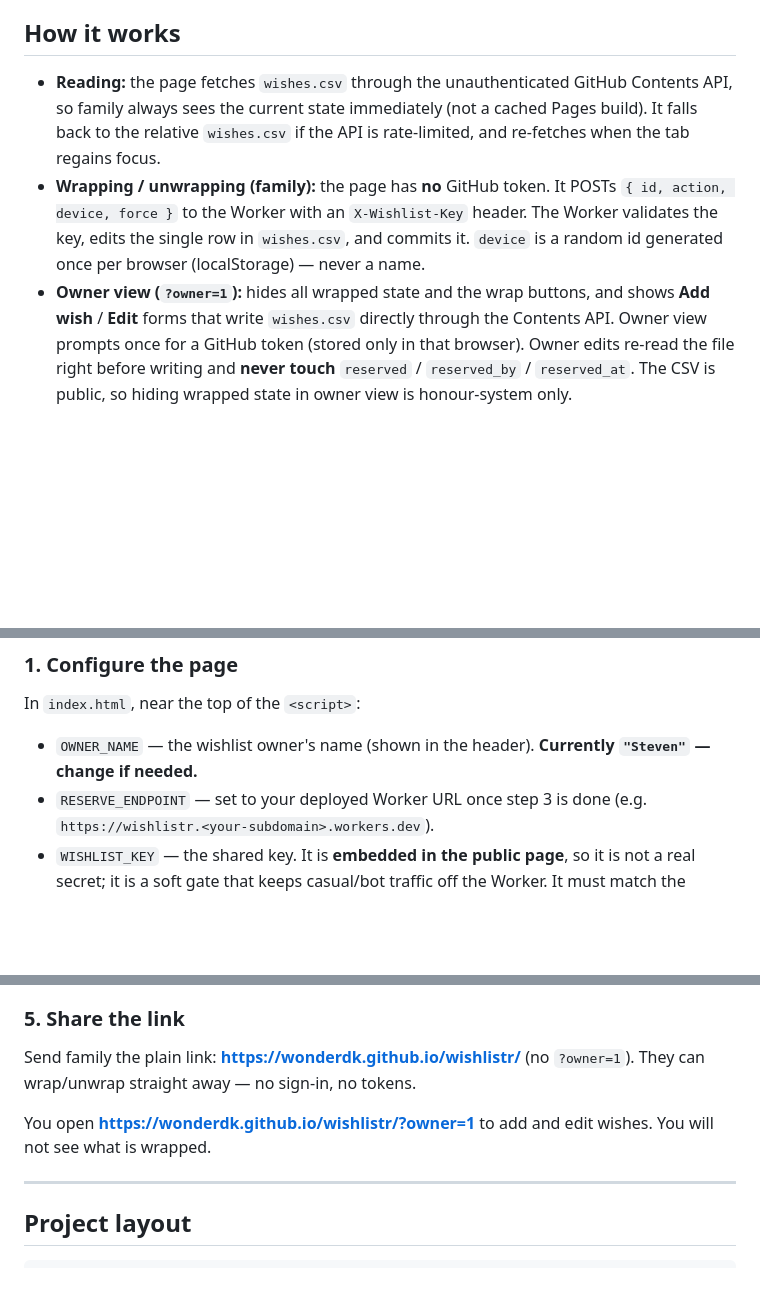
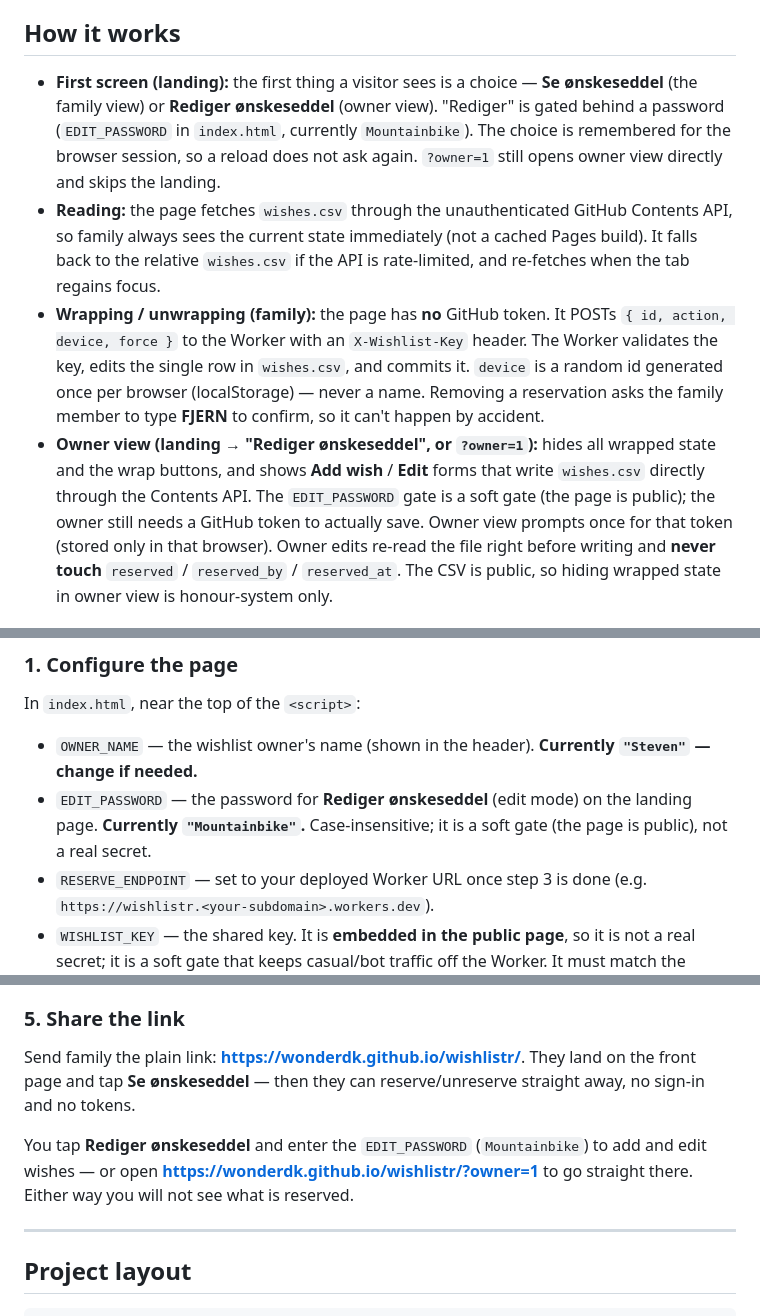
Before and after one commit to wonderdk/wishlistr, a Markdown page: README.md, 3 parts joined by grey strips. Drawn GitHub-style; blank space fills up the shorter version.

Commit message:
Document the landing page (Se/Rediger) and EDIT_PASSWORD in the README
Co-Authored-By: Claude Opus 4.8 <noreply@anthropic.com>

```diff
--- a/README.md
+++ b/README.md
@@ -11,6 +11,11 @@ No logins, no tokens for family, no build step, no frameworks.
 
 ## How it works
 
+- **First screen (landing):** the first thing a visitor sees is a choice — **Se ønskeseddel**
+  (the family view) or **Rediger ønskeseddel** (owner view). "Rediger" is gated behind a
+  password (`EDIT_PASSWORD` in `index.html`, currently `Mountainbike`). The choice is
+  remembered for the browser session, so a reload does not ask again. `?owner=1` still opens
+  owner view directly and skips the landing.
 - **Reading:** the page fetches `wishes.csv` through the unauthenticated GitHub Contents API,
   so family always sees the current state immediately (not a cached Pages build). It falls
   back to the relative `wishes.csv` if the API is rate-limited, and re-fetches when the tab
@@ -18,10 +23,13 @@ No logins, no tokens for family, no build step, no frameworks.
 - **Wrapping / unwrapping (family):** the page has **no** GitHub token. It POSTs
   `{ id, action, device, force }` to the Worker with an `X-Wishlist-Key` header. The Worker
   validates the key, edits the single row in `wishes.csv`, and commits it. `device` is a
-  random id generated once per browser (localStorage) — never a name.
-- **Owner view (`?owner=1`):** hides all wrapped state and the wrap buttons, and shows
-  **Add wish** / **Edit** forms that write `wishes.csv` directly through the Contents API.
-  Owner view prompts once for a GitHub token (stored only in that browser). Owner edits
+  random id generated once per browser (localStorage) — never a name. Removing a reservation
+  asks the family member to type **FJERN** to confirm, so it can't happen by accident.
+- **Owner view (landing → "Rediger ønskeseddel", or `?owner=1`):** hides all wrapped state and
+  the wrap buttons, and shows **Add wish** / **Edit** forms that write `wishes.csv` directly
+  through the Contents API. The `EDIT_PASSWORD` gate is a soft gate (the page is public); the
+  owner still needs a GitHub token to actually save. Owner view prompts once for that token
+  (stored only in that browser). Owner edits
   re-read the file right before writing and **never touch** `reserved` / `reserved_by` /
   `reserved_at`. The CSV is public, so hiding wrapped state in owner view is honour-system only.
 
@@ -46,6 +54,8 @@ id,title,description,url,image,price,currency,priority,category,reserved,reserve
 In `index.html`, near the top of the `<script>`:
 
 - `OWNER_NAME` — the wishlist owner's name (shown in the header). **Currently `"Steven"` — change if needed.**
+- `EDIT_PASSWORD` — the password for **Rediger ønskeseddel** (edit mode) on the landing page.
+  **Currently `"Mountainbike"`.** Case-insensitive; it is a soft gate (the page is public), not a real secret.
 - `RESERVE_ENDPOINT` — set to your deployed Worker URL once step 3 is done
   (e.g. `https://wishlistr.<your-subdomain>.workers.dev`).
 - `WISHLIST_KEY` — the shared key. It is **embedded in the public page**, so it is not a real
@@ -92,11 +102,13 @@ Repo → **Settings → Pages**:
 
 ### 5. Share the link
 
-Send family the plain link: **https://wonderdk.github.io/wishlistr/**
-(no `?owner=1`). They can wrap/unwrap straight away — no sign-in, no tokens.
+Send family the plain link: **https://wonderdk.github.io/wishlistr/**. They land on the
+front page and tap **Se ønskeseddel** — then they can reserve/unreserve straight away, no
+sign-in and no tokens.
 
-You open **https://wonderdk.github.io/wishlistr/?owner=1** to add and edit wishes. You will not
-see what is wrapped.
+You tap **Rediger ønskeseddel** and enter the `EDIT_PASSWORD` (`Mountainbike`) to add and edit
+wishes — or open **https://wonderdk.github.io/wishlistr/?owner=1** to go straight there. Either
+way you will not see what is reserved.
 
 ---
 
```
